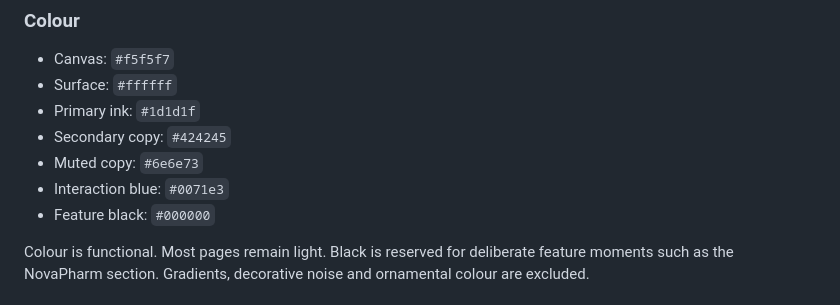
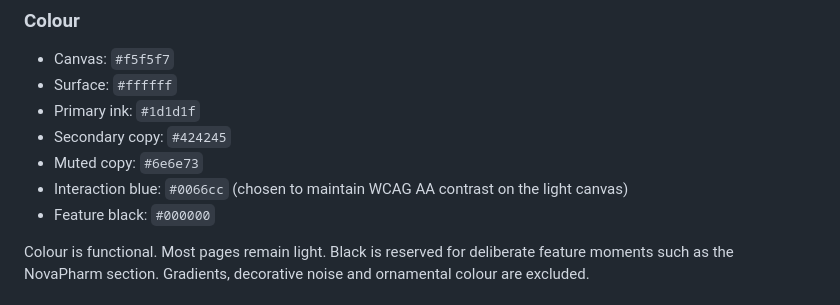
Before and after one commit to NovapharmHealthacre/vishal-portfolio, a Markdown page: docs/DESIGN_DIRECTION.md, the part around the change. Rendered like a GitHub page.

Commit message:
docs: record accessible interaction blue

```diff
--- a/docs/DESIGN_DIRECTION.md
+++ b/docs/DESIGN_DIRECTION.md
@@ -24,7 +24,7 @@ The system prioritises the person, the work and the evidence. Decoration is subo
 - Primary ink: `#1d1d1f`
 - Secondary copy: `#424245`
 - Muted copy: `#6e6e73`
-- Interaction blue: `#0071e3`
+- Interaction blue: `#0066cc` (chosen to maintain WCAG AA contrast on the light canvas)
 - Feature black: `#000000`
 
 Colour is functional. Most pages remain light. Black is reserved for deliberate feature moments such as the NovaPharm section. Gradients, decorative noise and ornamental colour are excluded.
```
